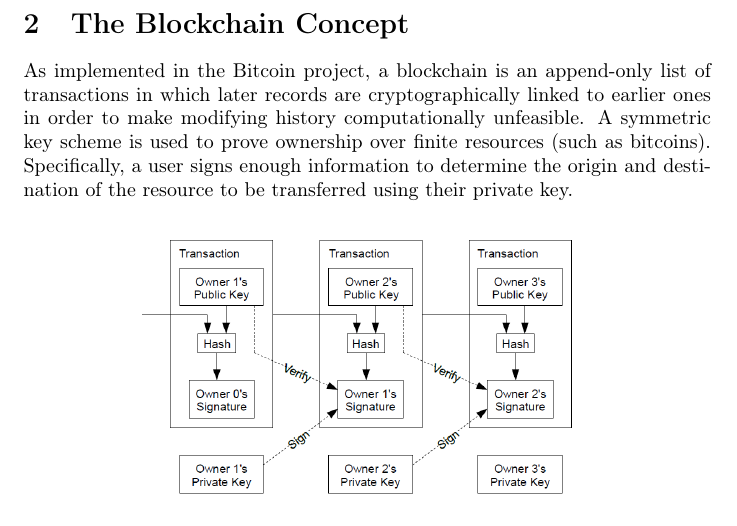
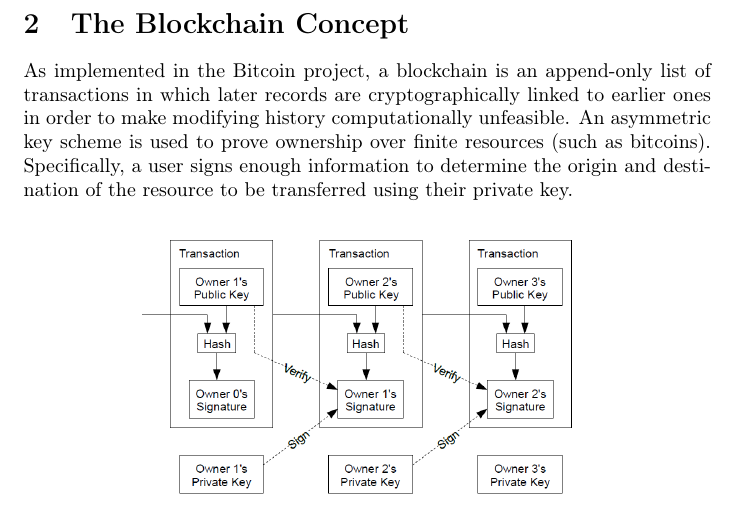
Before and after one commit to mwleeds/cs403, a LaTeX paper (term-paper/blocky.tex): part of page 2 of 12, cut so that both start at the same text. Compiled offline with pdfLaTeX.

Commit message:
Fix a technical error that was bothering me.

```diff
--- a/term-paper/blocky.tex
+++ b/term-paper/blocky.tex
@@ -27,7 +27,7 @@
 The Ethereum project seeks to provide a blockchain, cryptocurrency, and language for deploying arbitrary blockchain apps, but its language (Solidity) only works in that system, whereas Blocky programs could be used on a variety of blockchains (whose cryptographic ciphers and transaction validation rules may differ) without changing their code. This can be accomplished because Blocky defines a set of interfaces that valid programs must implement as well as restrictions on usable language features to ensure well-behaved programs that can serve a wide range of potential purposes. Differences between Blocky and Solidity will be discussed further in a later section.
 
 \section{The Blockchain Concept}
-As implemented in the Bitcoin project, a blockchain is an append-only list of transactions in which later records are cryptographically linked to earlier ones in order to make modifying history computationally unfeasible. A symmetric key scheme is used to prove ownership over finite resources (such as bitcoins). Specifically, a user signs enough information to determine the origin and destination of the resource to be transferred using their private key.
+As implemented in the Bitcoin project, a blockchain is an append-only list of transactions in which later records are cryptographically linked to earlier ones in order to make modifying history computationally unfeasible. An asymmetric key scheme is used to prove ownership over finite resources (such as bitcoins). Specifically, a user signs enough information to determine the origin and destination of the resource to be transferred using their private key.
 
 \begin{figure}[h]
 \centering
```
Also changed, not shown: term-paper/blocky.pdf.
